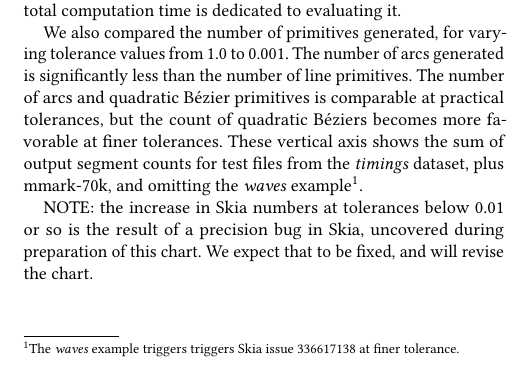
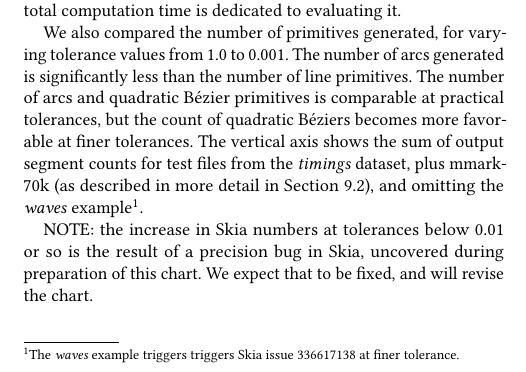
Before and after one commit to linebender/gpu-stroke-expansion-paper, a LaTeX paper (paper.tex): part of one column of page 10 of 12, cut so that both start at the same text. Compiled offline with pdfLaTeX.

Commit message:
Tweak timings figure
Clarify caption, use milliseconds.

```diff
--- a/paper.tex
+++ b/paper.tex
@@ -468,7 +468,7 @@ Similarly to \cite{Nehab2020}'s observations, Skia is the fastest stroke expansi
     \label{fig:timings}
 \end{figure}
 
-We also compared the number of primitives generated, for varying tolerance values from 1.0 to 0.001. The number of arcs generated is significantly less than the number of line primitives. The number of arcs and quadratic Bézier primitives is comparable at practical tolerances, but the count of quadratic Béziers becomes more favorable at finer tolerances. These vertical axis shows the sum of output segment counts for test files from the \emph{timings} dataset, plus mmark-70k, and omitting the \emph{waves} example\footnote{The \emph{waves} example triggers triggers Skia issue 336617138 at finer tolerance.}.
+We also compared the number of primitives generated, for varying tolerance values from 1.0 to 0.001. The number of arcs generated is significantly less than the number of line primitives. The number of arcs and quadratic Bézier primitives is comparable at practical tolerances, but the count of quadratic Béziers becomes more favorable at finer tolerances. The vertical axis shows the sum of output segment counts for test files from the \emph{timings} dataset, plus mmark-70k (as described in more detail in Section~\ref{subsection:gpu-results}), and omitting the \emph{waves} example\footnote{The \emph{waves} example triggers triggers Skia issue 336617138 at finer tolerance.}.
 
 \begin{figure}
     \includegraphics[scale=0.6]{prim_count}
```
Also changed, not shown: timings.eps, 2 other files.
